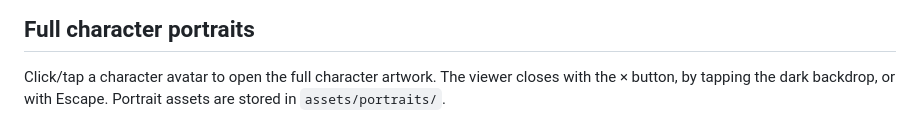
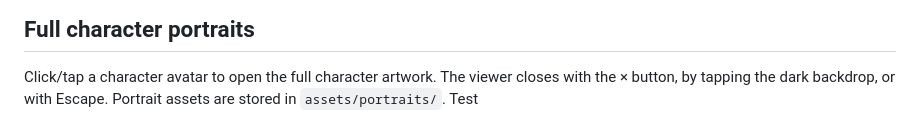
Before and after one commit to SIA9926/Norvayne42, a Markdown page: README.md, the part around the change. Rendered like a GitHub page.

```diff
--- a/README.md
+++ b/README.md
@@ -101,3 +101,4 @@ The new shared features use the same Upstash Redis environment variables as the
 
 ## Full character portraits
 Click/tap a character avatar to open the full character artwork. The viewer closes with the × button, by tapping the dark backdrop, or with Escape. Portrait assets are stored in `assets/portraits/`.
+Test
```
